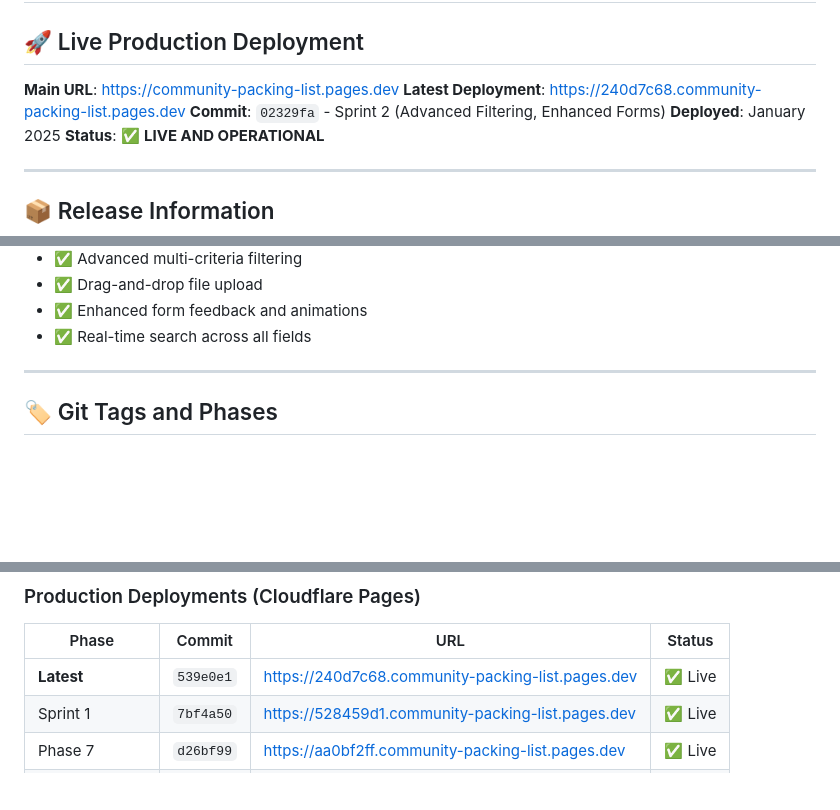
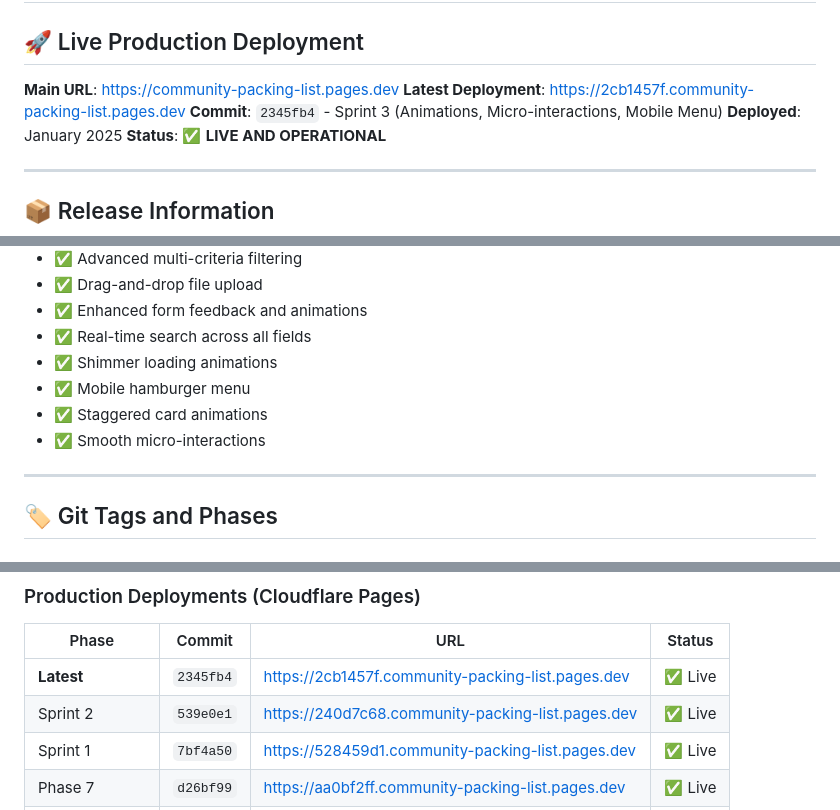
Before and after one commit to gitayam/community-packing-list, a Markdown page: DEPLOYMENT_STATUS.md, 3 parts joined by grey strips. Drawn GitHub-style; blank space fills up the shorter version.

```diff
--- a/DEPLOYMENT_STATUS.md
+++ b/DEPLOYMENT_STATUS.md
@@ -3,8 +3,8 @@
 ## 🚀 Live Production Deployment
 
 **Main URL**: https://community-packing-list.pages.dev
-**Latest Deployment**: https://240d7c68.community-packing-list.pages.dev
-**Commit**: `02329fa` - Sprint 2 (Advanced Filtering, Enhanced Forms)
+**Latest Deployment**: https://2cb1457f.community-packing-list.pages.dev
+**Commit**: `2345fb4` - Sprint 3 (Animations, Micro-interactions, Mobile Menu)
 **Deployed**: January 2025
 **Status**: ✅ **LIVE AND OPERATIONAL**
 
@@ -39,6 +39,10 @@
 - ✅ Drag-and-drop file upload
 - ✅ Enhanced form feedback and animations
 - ✅ Real-time search across all fields
+- ✅ Shimmer loading animations
+- ✅ Mobile hamburger menu
+- ✅ Staggered card animations
+- ✅ Smooth micro-interactions
 
 ---
 
@@ -233,7 +269,8 @@
 
 | Phase | Commit | URL | Status |
 |-------|--------|-----|--------|
-| **Latest** | `539e0e1` | https://240d7c68.community-packing-list.pages.dev | ✅ Live |
+| **Latest** | `2345fb4` | https://2cb1457f.community-packing-list.pages.dev | ✅ Live |
+| Sprint 2 | `539e0e1` | https://240d7c68.community-packing-list.pages.dev | ✅ Live |
 | Sprint 1 | `7bf4a50` | https://528459d1.community-packing-list.pages.dev | ✅ Live |
 | Phase 7 | `d26bf99` | https://aa0bf2ff.community-packing-list.pages.dev | ✅ Live |
 | Documentation | `efaca7c` | https://b68740f4.community-packing-list.pages.dev | ✅ Live |
```
Also changed, not shown: other parts of DEPLOYMENT_STATUS.md (+39 -7 lines).
